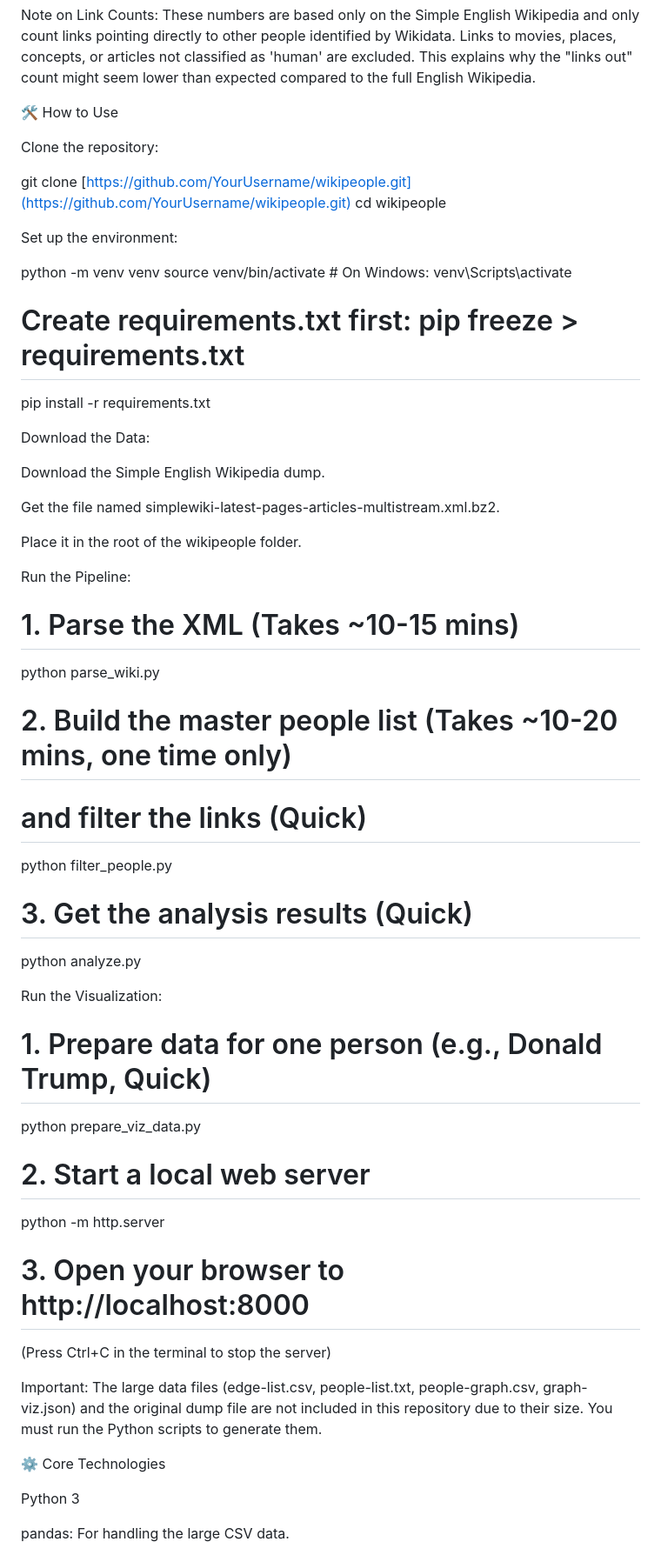
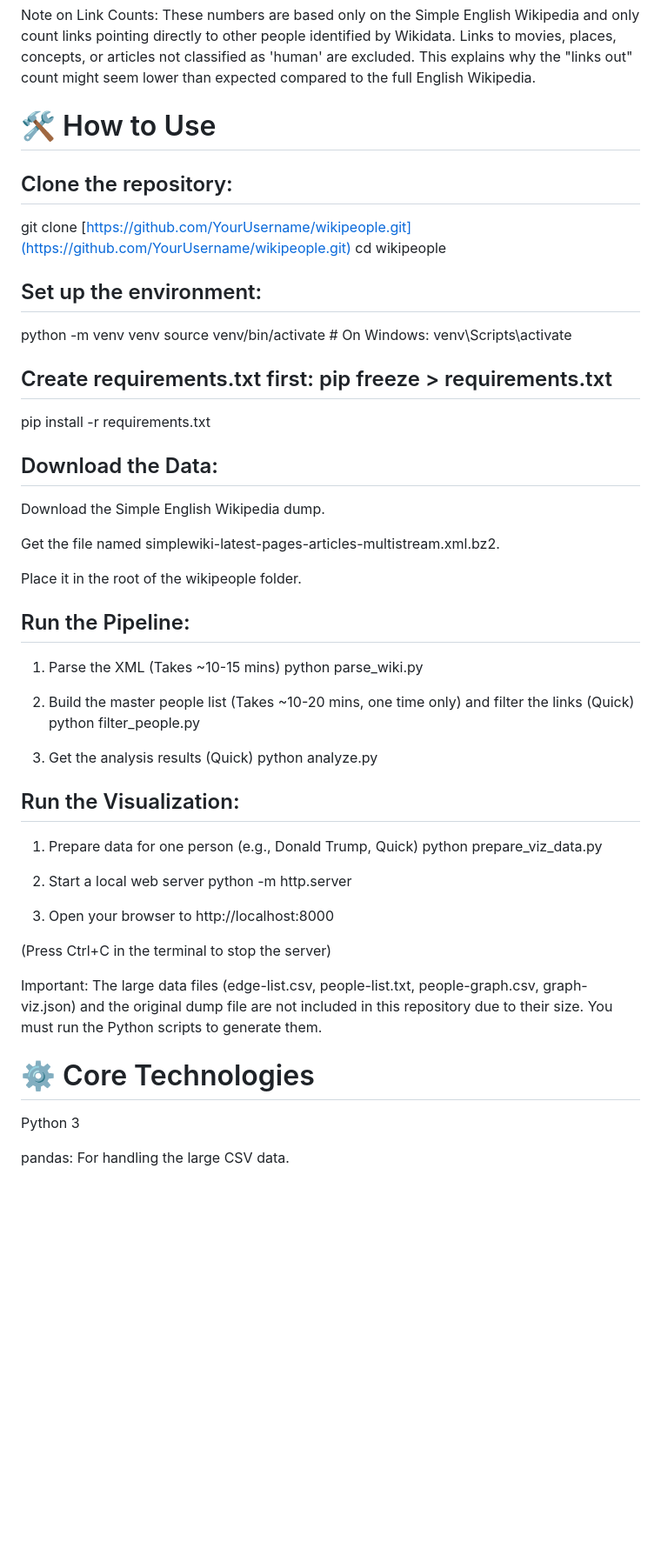
Before and after one commit to thefrogsociety/wikipeople, a Markdown page: README.md, the part around the change printed below. Shown: that part at 87% size. Drawn GitHub-style; blank space fills up the shorter version.

Commit message:
Update README formatting and headings

```diff
--- a/README.md
+++ b/README.md
@@ -88,23 +88,22 @@ Nicholas Hoult (links to 58 other people)
 
 Note on Link Counts: These numbers are based only on the Simple English Wikipedia and only count links pointing directly to other people identified by Wikidata. Links to movies, places, concepts, or articles not classified as 'human' are excluded. This explains why the "links out" count might seem lower than expected compared to the full English Wikipedia.
 
-🛠️ How to Use
+# 🛠️ How to Use
 
-Clone the repository:
+## Clone the repository:
 
 git clone [https://github.com/YourUsername/wikipeople.git](https://github.com/YourUsername/wikipeople.git)
 cd wikipeople
 
-
-Set up the environment:
+## Set up the environment:
 
 python -m venv venv
 source venv/bin/activate  # On Windows: venv\Scripts\activate
-# Create requirements.txt first: pip freeze > requirements.txt
+
+## Create requirements.txt first: pip freeze > requirements.txt
 pip install -r requirements.txt
 
-
-Download the Data:
+## Download the Data:
 
 Download the Simple English Wikipedia dump.
 
@@ -112,35 +111,32 @@ Get the file named simplewiki-latest-pages-articles-multistream.xml.bz2.
 
 Place it in the root of the wikipeople folder.
 
-Run the Pipeline:
+## Run the Pipeline:
 
-# 1. Parse the XML (Takes ~10-15 mins)
+1. Parse the XML (Takes ~10-15 mins)
 python parse_wiki.py
 
-# 2. Build the master people list (Takes ~10-20 mins, one time only)
-#    and filter the links (Quick)
+2. Build the master people list (Takes ~10-20 mins, one time only) and filter the links (Quick)
 python filter_people.py
 
-# 3. Get the analysis results (Quick)
+3. Get the analysis results (Quick)
 python analyze.py
 
+## Run the Visualization:
 
-Run the Visualization:
-
-# 1. Prepare data for one person (e.g., Donald Trump, Quick)
+1. Prepare data for one person (e.g., Donald Trump, Quick)
 python prepare_viz_data.py
 
-# 2. Start a local web server
+2. Start a local web server
 python -m http.server
 
-# 3. Open your browser to http://localhost:8000
-
+3. Open your browser to http://localhost:8000
 
 (Press Ctrl+C in the terminal to stop the server)
 
 Important: The large data files (edge-list.csv, people-list.txt, people-graph.csv, graph-viz.json) and the original dump file are not included in this repository due to their size. You must run the Python scripts to generate them.
 
-⚙️ Core Technologies
+# ⚙️ Core Technologies
 
 Python 3
 
```
Also changed, not shown: other parts of README.md (+3 -3 lines).
